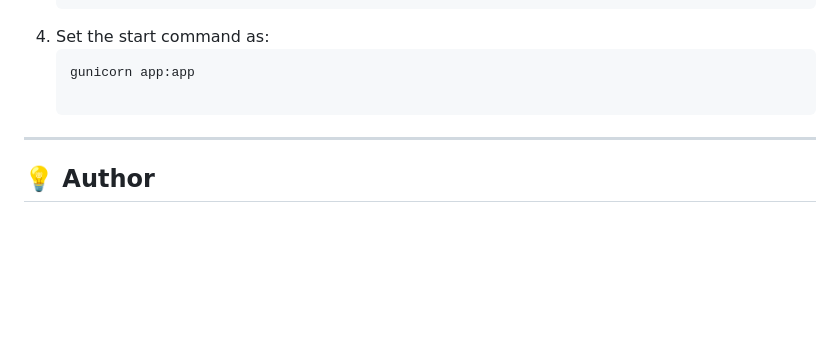
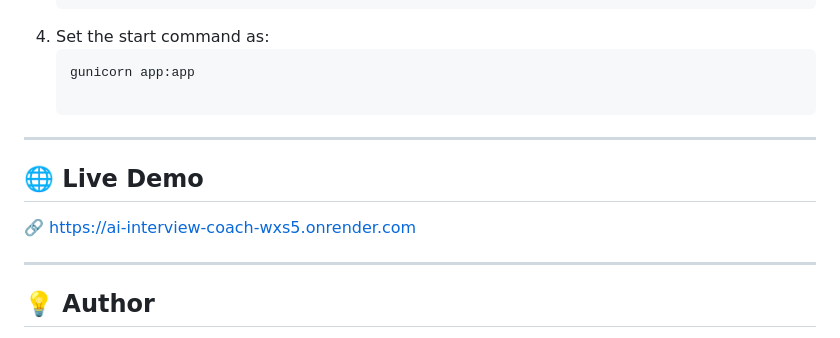
Before and after one commit to navneetchinchole04/ai_interview_coach, a Markdown page: README.md, the part around the change. GitHub-like rendering; blank space fills up the shorter version.

```diff
--- a/README.md
+++ b/README.md
@@ -188,6 +188,11 @@ To deploy your Flask app online:
 
 ---
 
+## 🌐 Live Demo
+🔗 https://ai-interview-coach-wxs5.onrender.com
+
+---
+
 ## 💡 Author
 
 **👨‍💻 Navneet Chinchole**
```
